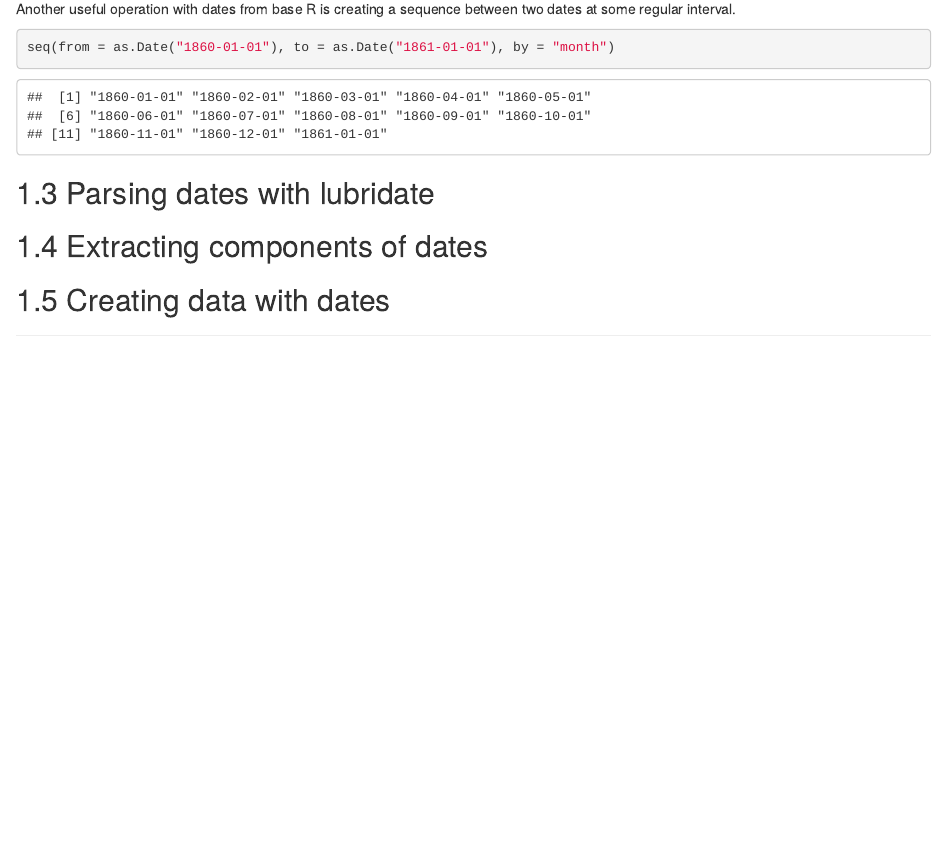
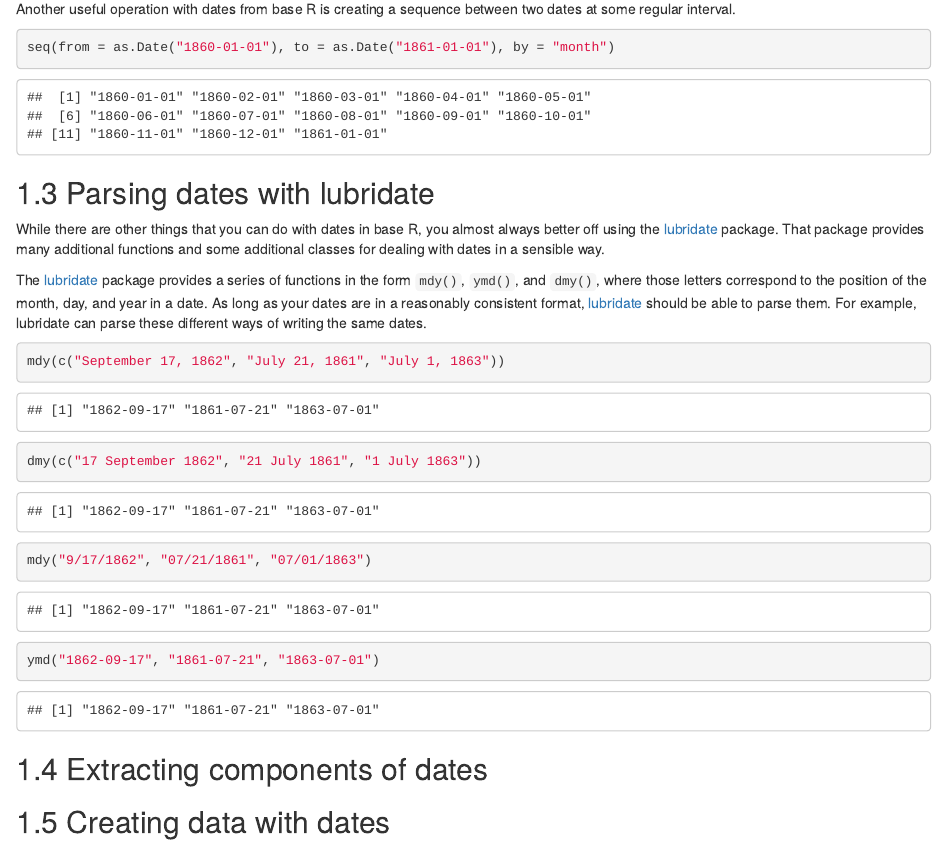
Before and after one commit to lmullen/dh-r, an R Markdown document (dates.Rmd): the page in a window 1100 px wide, from 2340 px down. Rendered offline with R 4.5, knitr and Pandoc, with nearby package versions; drawn as R Markdown's standard HTML page in place of the format the file asks for; some code elsewhere in the file could not run offline.

Commit message:
Parsing dates with lubridate

````diff
--- a/dates.Rmd
+++ b/dates.Rmd
@@ -96,6 +96,18 @@ seq(from = as.Date("1860-01-01"), to = as.Date("1861-01-01"), by = "month")
 
 ## Parsing dates with lubridate
 
+While there are other things that you can do with dates in base R, you almost always better off using the [lubridate](https://cran.r-project.org/package=lubridate) package. That package provides many additional functions and some additional classes for dealing with dates in a sensible way.
+
+The [lubridate](https://cran.r-project.org/package=lubridate) package provides a series of functions in the form `mdy()`, `ymd()`, and `dmy()`, where those letters correspond to the position of the month, day, and year in a date. As long as your dates are in a reasonably consistent format, [lubridate](https://cran.r-project.org/package=lubridate)
+should be able to parse them. For example, lubridate can parse these different ways of writing the same dates.
+
+```{r}
+mdy(c("September 17, 1862", "July 21, 1861", "July 1, 1863"))
+dmy(c("17 September 1862", "21 July 1861", "1 July 1863"))
+mdy("9/17/1862", "07/21/1861", "07/01/1863")
+ymd("1862-09-17", "1861-07-21", "1863-07-01")
+```
+
 ## Extracting components of dates
 
 ## Creating data with dates
````
